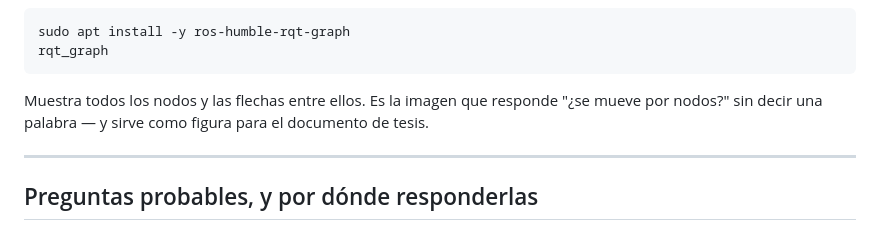
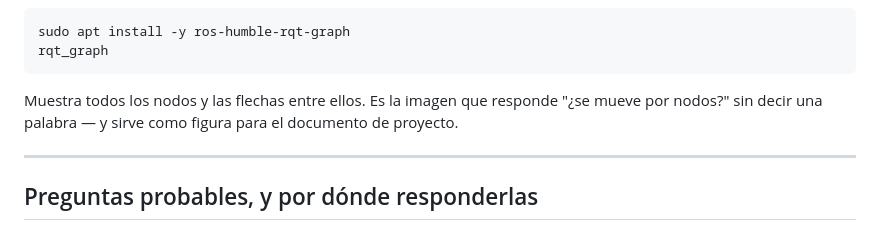
Before and after one commit to edangelux/so-arm100-teleop, a Markdown page: docs/07-como-funciona.md, the part around the change. Rendered like a GitHub page.

Commit message:
Clarify image description in documentation
Updated the description to clarify the purpose of the image.

````diff
--- a/docs/07-como-funciona.md
+++ b/docs/07-como-funciona.md
@@ -333,7 +333,7 @@ sudo apt install -y ros-humble-rqt-graph
 rqt_graph
 ```
 
-Muestra todos los nodos y las flechas entre ellos. Es la imagen que responde "¿se mueve por nodos?" sin decir una palabra — y sirve como figura para el documento de tesis.
+Muestra todos los nodos y las flechas entre ellos. Es la imagen que responde "¿se mueve por nodos?" sin decir una palabra — y sirve como figura para el documento de proyecto.
 
 ---
 
````
